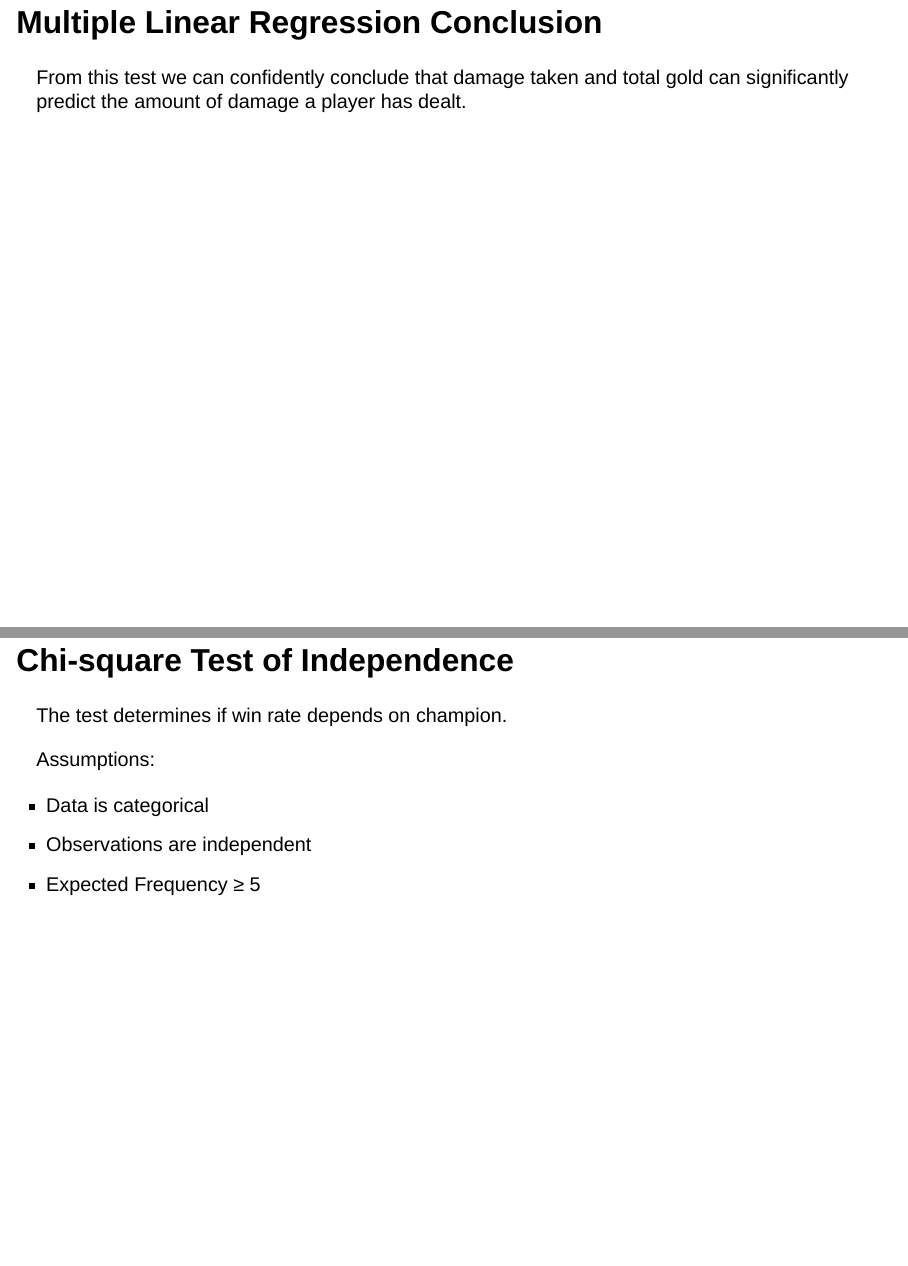
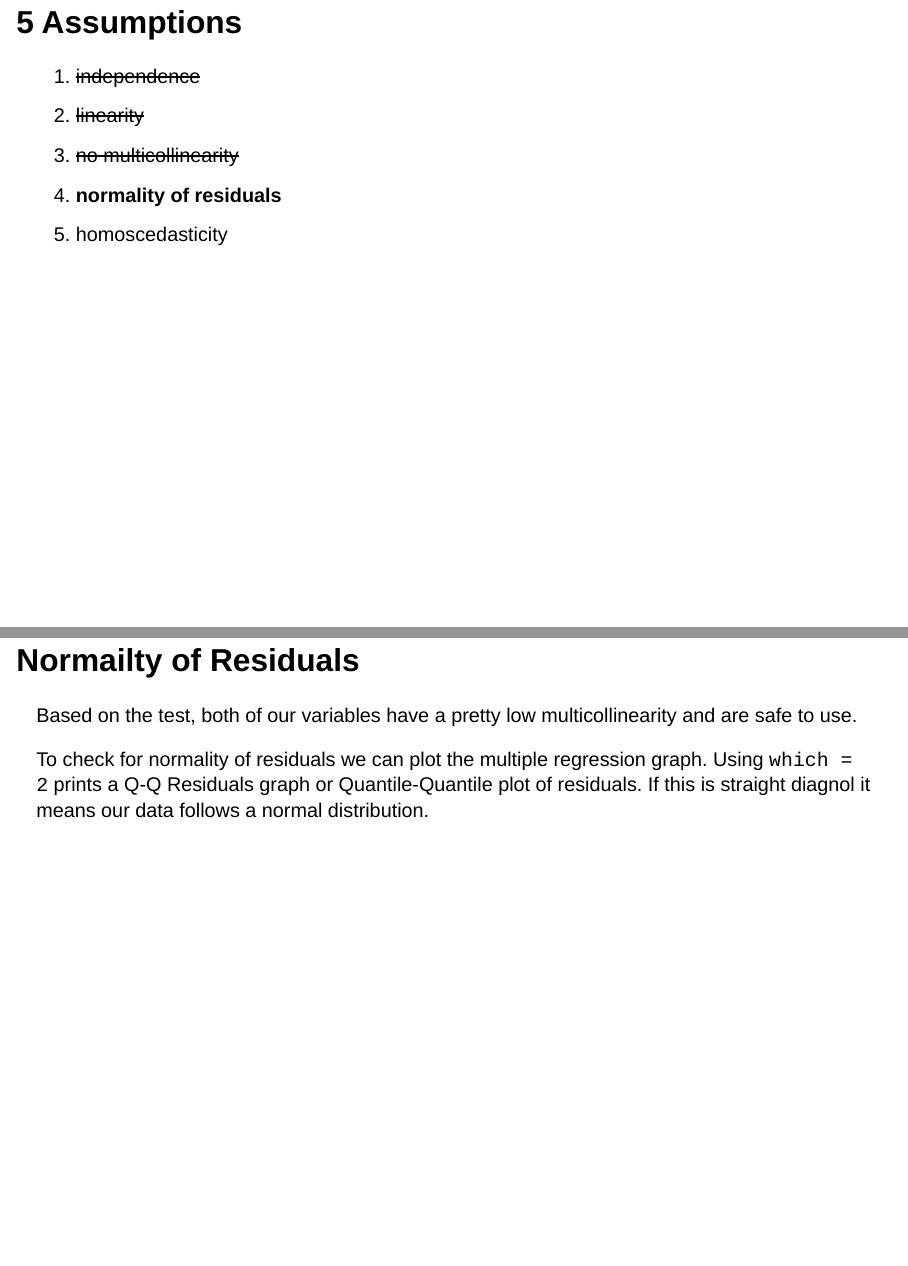
Before and after one commit to AndrewRoddy/LoL-Match-Analysis, a Quarto document (presentation/DMUU-Presentation.qmd): pages 26 and 27 of 48 before the commit and pages 26 and 27 of 51 after it, joined at a grey line. Rendered offline with R 4.5, knitr and Pandoc in place of Quarto, with nearby package versions; drawn as Slidy slides in place of the format the file asks for; some code elsewhere in the file could not run offline.

Commit message:
Finds the normality of the residuals

```diff
--- a/presentation/DMUU-Presentation.qmd
+++ b/presentation/DMUU-Presentation.qmd
@@ -270,0 +276,13 @@ cat(
+1. ~~independence~~
+2. ~~linearity~~
+3. ~~no multicollinearity~~
+4. **normality of residuals**
+5. homoscedasticity
+
+## Normailty of Residuals
+
+Based on the test, both of our variables have a pretty low multicollinearity and are safe to use.
+
+To check for normality of residuals we can plot the multiple regression graph.
+Using `which = 2` prints a Q-Q Residuals graph or Quantile-Quantile plot of residuals.
+If this is straight diagnol it means our data follows a normal distribution.
```
Also changed, not shown: presentation/DMUU-Presentation.qmd (9 more changed lines).
